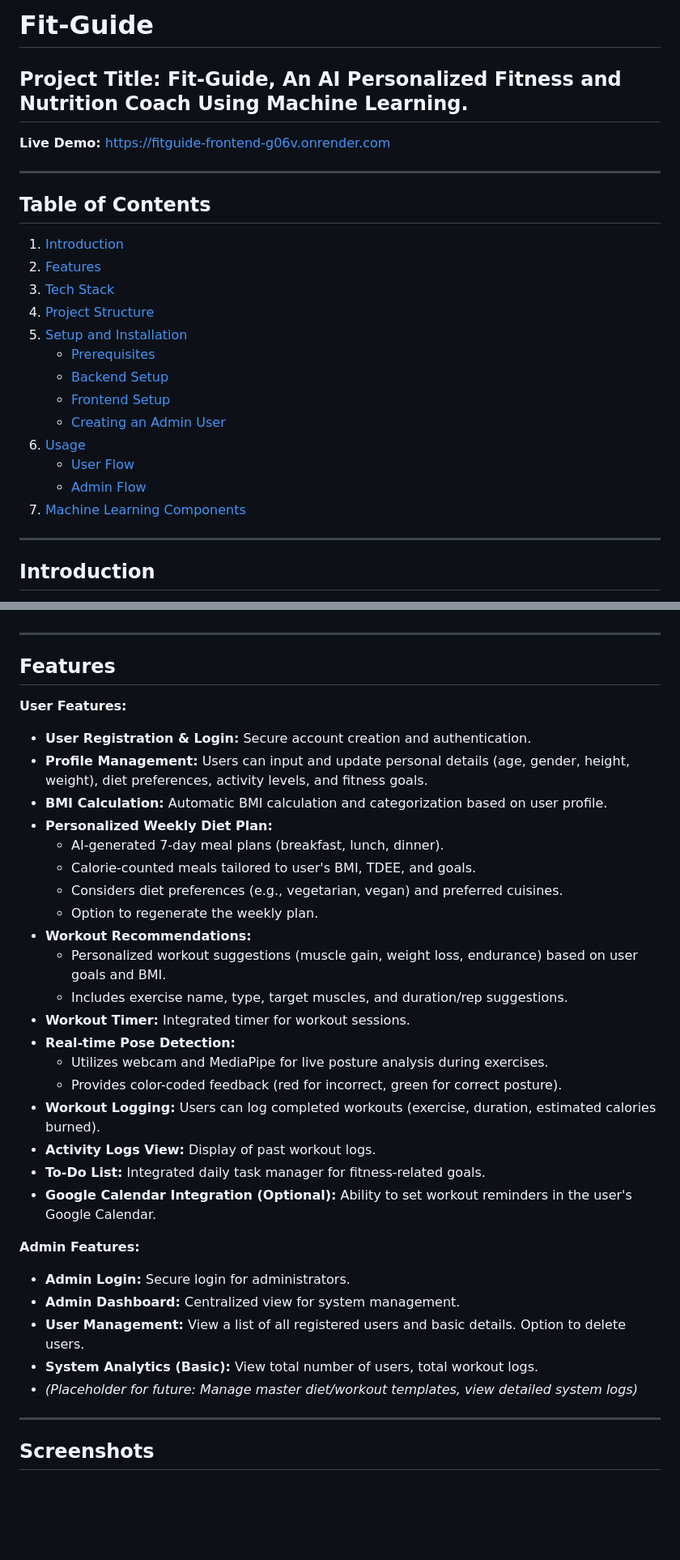
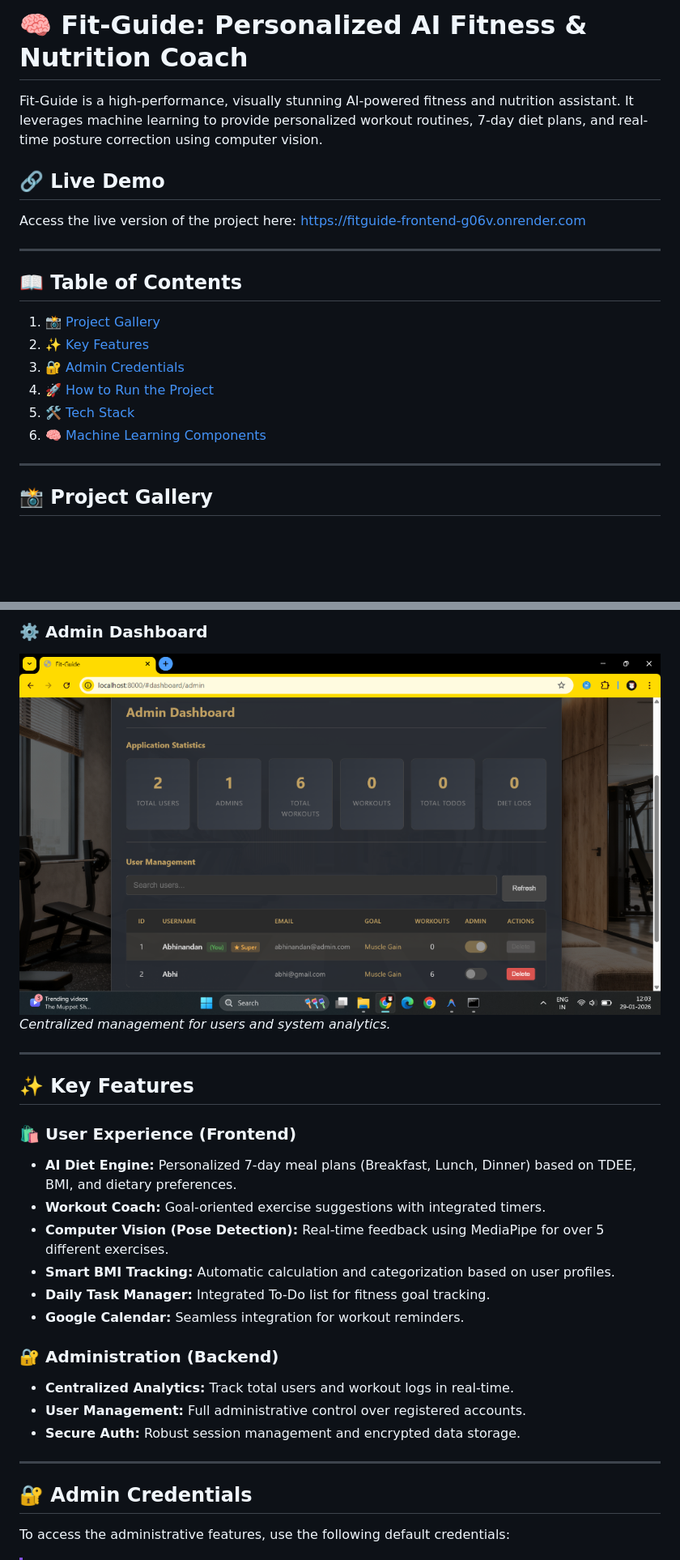
Before and after one commit to Matrix-46/Fit-Guide, a Markdown page: README.md, 2 parts joined by grey strips. Shown at 81% size. Drawn GitHub-style; blank space fills up the shorter version.

```diff
--- a/README.md
+++ b/README.md
@@ -1,27 +1,21 @@
-# Fit-Guide
+# 🧠 Fit-Guide: Personalized AI Fitness & Nutrition Coach
 
-## Project Title: Fit-Guide, An AI Personalized Fitness and Nutrition Coach Using Machine Learning.
+Fit-Guide is a high-performance, visually stunning AI-powered fitness and nutrition assistant. It leverages machine learning to provide personalized workout routines, 7-day diet plans, and real-time posture correction using computer vision.
 
-**Live Demo:** [https://fitguide-frontend-g06v.onrender.com](https://fitguide-frontend-g06v.onrender.com)
+## 🔗 Live Demo
+Access the live version of the project here: [https://fitguide-frontend-g06v.onrender.com](https://fitguide-frontend-g06v.onrender.com)
 
 ---
 
-## Table of Contents
-1.  [Introduction](#introduction)
-2.  [Features](#features)
-3.  [Tech Stack](#tech-stack)
-4.  [Project Structure](#project-structure)
-5.  [Setup and Installation](#setup-and-installation)
-    *   [Prerequisites](#prerequisites)
-    *   [Backend Setup](#backend-setup)
-    *   [Frontend Setup](#frontend-setup)
-    *   [Creating an Admin User](#creating-an-admin-user)
-6.  [Usage](#usage)
-    *   [User Flow](#user-flow)
-    *   [Admin Flow](#admin-flow)
-7.  [Machine Learning Components](#machine-learning-components)
+## 📖 Table of Contents
+1.  [📸 Project Gallery](#-project-gallery)
+2.  [✨ Key Features](#-key-features)
+3.  [🔐 Admin Credentials](#-admin-credentials)
+4.  [🚀 How to Run the Project](#-how-to-run-the-project)
+5.  [🛠️ Tech Stack](#-tech-stack)
+6.  [🧠 Machine Learning Components](#-machine-learning-components)
 
 ---
 
-## Introduction
+## 📸 Project Gallery
 
@@ -29,37 +38,26 @@ The Fit-Guide is a full-stack web application designed to provide users with tai
+### ⚙️ Admin Dashboard
+![Admin Dashboard](screenshots/admin_dashboard.png)
+*Centralized management for users and system analytics.*
 
 ---
 
-## Features
+## ✨ Key Features
 
-**User Features:**
-*   **User Registration & Login:** Secure account creation and authentication.
-*   **Profile Management:** Users can input and update personal details (age, gender, height, weight), diet preferences, activity levels, and fitness goals.
-*   **BMI Calculation:** Automatic BMI calculation and categorization based on user profile.
-*   **Personalized Weekly Diet Plan:**
-    *   AI-generated 7-day meal plans (breakfast, lunch, dinner).
-    *   Calorie-counted meals tailored to user's BMI, TDEE, and goals.
-    *   Considers diet preferences (e.g., vegetarian, vegan) and preferred cuisines.
-    *   Option to regenerate the weekly plan.
-*   **Workout Recommendations:**
-    *   Personalized workout suggestions (muscle gain, weight loss, endurance) based on user goals and BMI.
-    *   Includes exercise name, type, target muscles, and duration/rep suggestions.
-*   **Workout Timer:** Integrated timer for workout sessions.
-*   **Real-time Pose Detection:**
-    *   Utilizes webcam and MediaPipe for live posture analysis during exercises.
-    *   Provides color-coded feedback (red for incorrect, green for correct posture).
-*   **Workout Logging:** Users can log completed workouts (exercise, duration, estimated calories burned).
-*   **Activity Logs View:** Display of past workout logs.
-*   **To-Do List:** Integrated daily task manager for fitness-related goals.
-*   **Google Calendar Integration (Optional):** Ability to set workout reminders in the user's Google Calendar.
+### 🛍️ User Experience (Frontend)
+*   **AI Diet Engine:** Personalized 7-day meal plans (Breakfast, Lunch, Dinner) based on TDEE, BMI, and dietary preferences.
+*   **Workout Coach:** Goal-oriented exercise suggestions with integrated timers.
+*   **Computer Vision (Pose Detection):** Real-time feedback using MediaPipe for over 5 different exercises.
+*   **Smart BMI Tracking:** Automatic calculation and categorization based on user profiles.
+*   **Daily Task Manager:** Integrated To-Do list for fitness goal tracking.
+*   **Google Calendar:** Seamless integration for workout reminders.
 
-**Admin Features:**
-*   **Admin Login:** Secure login for administrators.
-*   **Admin Dashboard:** Centralized view for system management.
-*   **User Management:** View a list of all registered users and basic details. Option to delete users.
-*   **System Analytics (Basic):** View total number of users, total workout logs.
-*   *(Placeholder for future: Manage master diet/workout templates, view detailed system logs)*
+### 🔐 Administration (Backend)
+*   **Centralized Analytics:** Track total users and workout logs in real-time.
+*   **User Management:** Full administrative control over registered accounts.
+*   **Secure Auth:** Robust session management and encrypted data storage.
 
 ---
 
-## Screenshots
+## 🔐 Admin Credentials
+To access the administrative features, use the following default credentials:
 
```
Also changed, not shown: other parts of README.md (+44 -111 lines).
